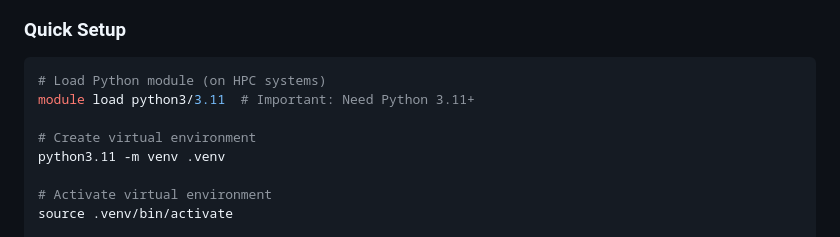
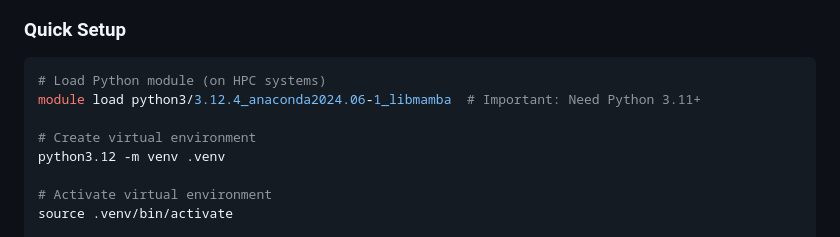
Before and after one commit to DCAN-Labs/auto-label-emotions, a Markdown page: doc/DEPENDENCIES.md, the part around the change. GitHub-like rendering.

Commit message:
Update Python module loading instructions for HPC
- Update to use Python 3.12.4 module (3.11 not available)
- Add python3.12 command for venv creation
- Update clone path to projects-2 directory

🤖 Generated with [Claude Code](https://claude.ai/code)

Co-Authored-By: Claude <noreply@anthropic.com>

````diff
--- a/doc/DEPENDENCIES.md
+++ b/doc/DEPENDENCIES.md
@@ -18,10 +18,10 @@ cd auto-label-emotions/
 ### Quick Setup
 ```bash
 # Load Python module (on HPC systems)
-module load python3/3.11  # Important: Need Python 3.11+
+module load python3/3.12.4_anaconda2024.06-1_libmamba  # Important: Need Python 3.11+
 
 # Create virtual environment
-python3.11 -m venv .venv
+python3.12 -m venv .venv
 
 # Activate virtual environment
 source .venv/bin/activate
````
